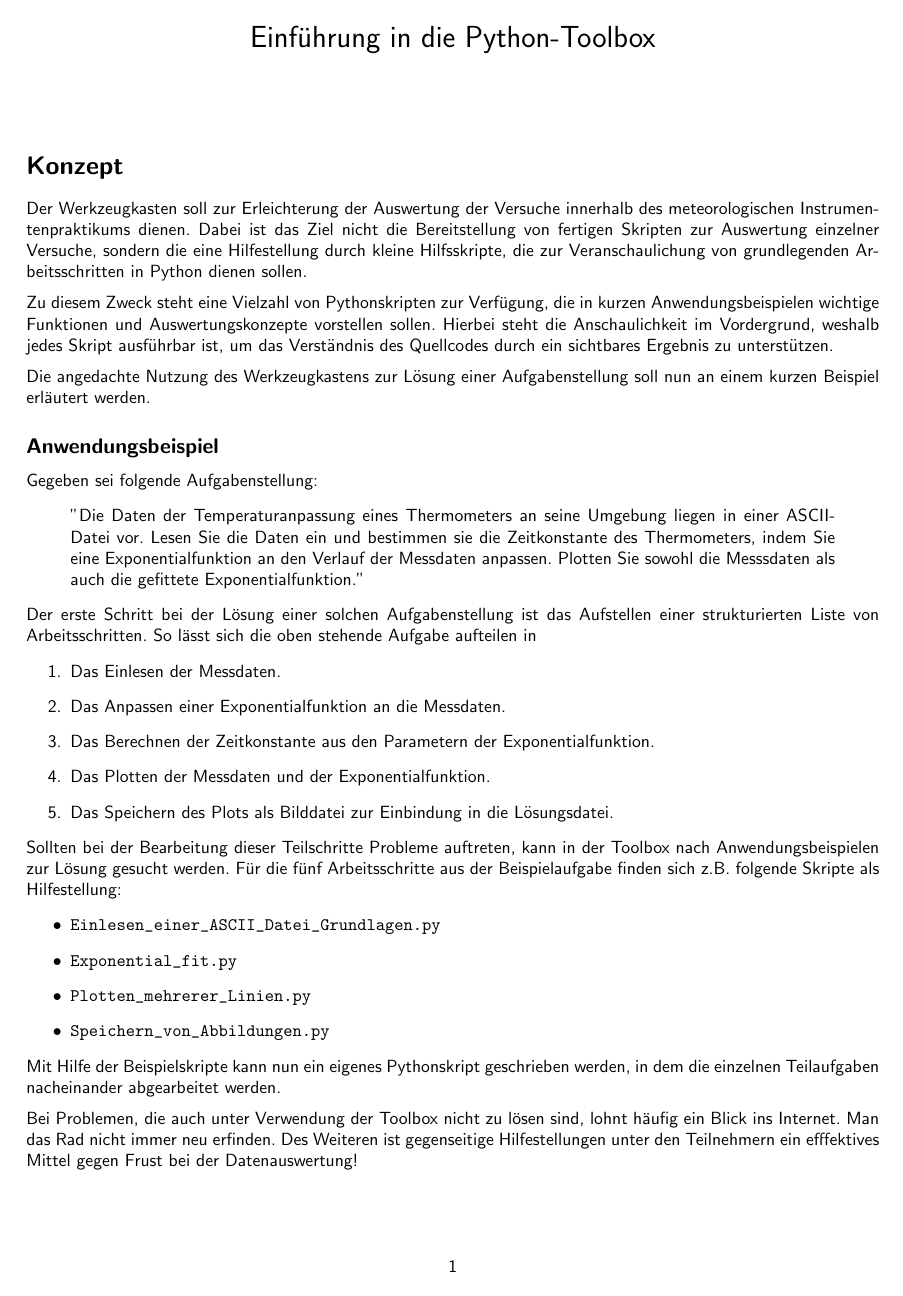
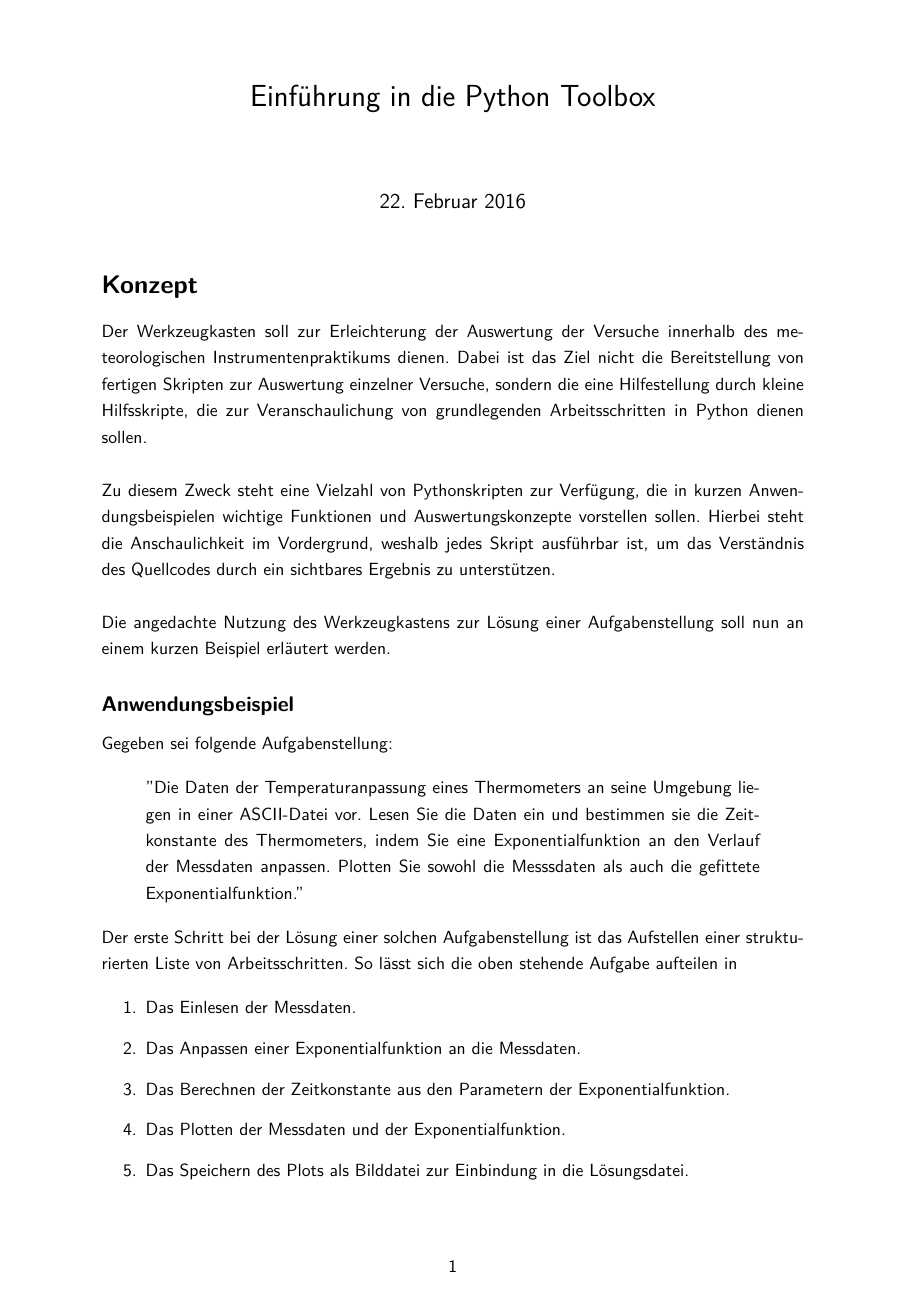
Before and after one commit to lkluft/python-toolbox, a LaTeX document (doc/Einfuehrung_in_die_Python-Toolbox.tex): the whole page before the commit and page 1 of 2 after it. Compiled offline with pdfLaTeX.

Commit message:
* Einfuehrung_in_die_Python-Toolbox.{tex,pdf}: Updated document layout.
* IPython_How_To.{tex,pdf}: Removed because outdated.

```diff
--- a/doc/Einfuehrung_in_die_Python-Toolbox.tex
+++ b/doc/Einfuehrung_in_die_Python-Toolbox.tex
@@ -1,72 +1,68 @@
-\documentclass[a4paper]{article}
-\usepackage[top=2cm, bottom=2.5cm, left=2cm, right=2cm]{geometry}
-\usepackage[german]{babel}
-\usepackage[utf8]{inputenc} % Direkte Eingabe von Umlauten
-\renewcommand{\familydefault}{\sfdefault} % Serifenlose Schrift
-\setlength{\parindent}{0pt} % Keine Einrückung am Beginn von Absätzen
-\renewcommand{\arraystretch}{1.5} % Zeilenabstand in Tabellen
-% Einstellungen Literaturverzeichnis (BibTex)
-\usepackage{natbib}
-\bibliographystyle{apalike}
-% Verlinkung von Inhaltsverzeichnis, Bildern und Formeln
-% Angabe von URLs und Verlinkung von Referenzen
-\usepackage[pagebackref]{hyperref}
-% Definition von Linkfarben
-\usepackage{color}
+\documentclass[a4paper,fleqn]{article}
+%% Seitenaufbau
+\usepackage[top=3cm, bottom=2.5cm, left=3.5cm, right=3.5cm]{geometry}
+
+%% Schriftbild
+\usepackage{lmodern}  % Latin Modern Zeichensatz
+\usepackage[utf8]{inputenc}  % Unterstuetzung von Umlauten im Quelltext
+\usepackage[T1]{fontenc}  % Korrekte Umlaute im Output
+\usepackage[ngerman]{babel}  % Silbentrennung nach neuer Rechtschreibung
+\renewcommand{\familydefault}{\sfdefault}  % Serifenlose Schrift
+\usepackage{setspace}\onehalfspacing  % 1.5-facher Zeilenabstand
+\renewcommand{\arraystretch}{1.5}  % 1.5-facher Zeilenabstand (Tabellen)
+\setlength{\parindent}{0pt}  % Keine Einrueckung am Beginng von Absaetzen
+\sloppy  % Weniger strikte Silbentrennung
+
+%% Verlinkung von Inhaltsverzeichnis, Bildern und Formeln
+\usepackage[pagebackref]{hyperref}  % Verlinkung von URLs und Referenzen
+\usepackage{color}  % Definition von Linkfarben
 \definecolor{DarkRed}{rgb}{0.5,0,0}
 \hypersetup{
   colorlinks,
   citecolor=DarkRed,
-  linkcolor=black,
+  linkcolor=DarkRed,
   urlcolor=blue}
-% �berschrift in Kopfzeile
-\usepackage{fancyhdr}
-\pagestyle{fancy}
-\renewcommand{\headrulewidth}{0.5pt}
-\lhead{\nouppercase{\rightmark}}\rhead{}
-\renewcommand{\sectionmark}[1]{\markright{\ #1}}
-\cfoot{\thepage} % Richtig Font für Seitenzahl
-% Erweiterte Listenumgebung
-\usepackage{enumerate}
-% Grafikumgebungen
-\usepackage{graphicx}
-\usepackage{wrapfig}
-\usepackage{subcaption}
-\usepackage{floatflt}
-\usepackage{float}
-% Farbige Umrahmung f�r Texte
-\usepackage{framed}
-\definecolor{shadecolor}{rgb}{0.9,0.9,0.9}
-\newcommand{\farbbox}[1]{\begin{shaded} #1 \end{shaded}}
-% Mathematikumgebung
-\usepackage{mathtools}
-\usepackage{amssymb}
-\usepackage{sfmath}
-\usepackage[makeroom]{cancel} % Paket zum Streichen von Termen
-\renewcommand{\deg}{\ensuremath{^{\circ}}}
-\renewcommand{\epsilon}{\varepsilon}
-% Formeln und Bilder pro Section nummerieren
-\numberwithin{equation}{section}
-\numberwithin{figure}{section}
-% Titel
-\title{Einführung in die Python-Toolbox}
+
+%% Inhalt der Titelseite
+\title{Einführung in die Python Toolbox}
 \author{}
-\date{}
+\date{\today}
+
 %%%%%%%%%%%%%%%%%%%%%%%%%%%%%%%%%%%%%%%%%%%%%%%%%%%%%%%%%%%%%%%%%%%%%%
-\setcounter{section}{0}
 \begin{document}
 \maketitle
 
 \section*{Konzept}
-Der Werkzeugkasten soll zur Erleichterung der Auswertung der Versuche innerhalb des meteorologischen Instrumentenpraktikums dienen. Dabei ist das Ziel nicht die Bereitstellung von fertigen Skripten zur Auswertung einzelner Versuche, sondern die eine Hilfestellung durch kleine Hilfsskripte, die zur Veranschaulichung von grundlegenden Arbeitsschritten in Python dienen sollen.\\[2mm]Zu diesem Zweck steht eine Vielzahl von Pythonskripten zur Verfügung, die in kurzen Anwendungsbeispielen wichtige Funktionen und Auswertungskonzepte vorstellen sollen. Hierbei steht die Anschaulichkeit im Vordergrund, weshalb jedes Skript ausführbar ist, um das Verständnis des Quellcodes durch ein sichtbares Ergebnis zu unterstützen.\\[2mm]
-Die angedachte Nutzung des Werkzeugkastens zur Lösung einer Aufgabenstellung soll nun an einem kurzen Beispiel erläutert werden.
+Der Werkzeugkasten soll zur Erleichterung der Auswertung der Versuche innerhalb
+des meteorologischen Instrumentenpraktikums dienen. Dabei ist das Ziel nicht die
+Bereitstellung von fertigen Skripten zur Auswertung einzelner Versuche, sondern
+die eine Hilfestellung durch kleine Hilfsskripte, die zur Veranschaulichung von
+grundlegenden Arbeitsschritten in Python dienen sollen.\\
+
+Zu diesem Zweck steht eine Vielzahl von Pythonskripten zur Verfügung, die in
+kurzen Anwendungsbeispielen wichtige Funktionen und Auswertungskonzepte
+vorstellen sollen. Hierbei steht die Anschaulichkeit im Vordergrund, weshalb
+jedes Skript ausführbar ist, um das Verständnis des Quellcodes durch ein
+sichtbares Ergebnis zu unterstützen.\\
+
+Die angedachte Nutzung des Werkzeugkastens zur Lösung einer Aufgabenstellung
+soll nun an einem kurzen Beispiel erläutert werden.
 
 \subsection*{Anwendungsbeispiel}
 Gegeben sei folgende Aufgabenstellung:
+
 \begin{quote}
-''Die Daten der Temperaturanpassung eines Thermometers an seine Umgebung liegen in einer ASCII-Datei vor. Lesen Sie die Daten ein und bestimmen sie die Zeitkonstante des Thermometers, indem Sie eine Exponentialfunktion an den Verlauf der Messdaten anpassen. Plotten Sie sowohl die Messsdaten als auch die gefittete Exponentialfunktion.''
+''Die Daten der Temperaturanpassung eines Thermometers an seine Umgebung liegen
+in einer ASCII-Datei vor. Lesen Sie die Daten ein und bestimmen sie die
+Zeitkonstante des Thermometers, indem Sie eine Exponentialfunktion an den
+Verlauf der Messdaten anpassen. Plotten Sie sowohl die Messsdaten als auch die
+gefittete Exponentialfunktion.''
 \end{quote}
-Der erste Schritt bei der Lösung einer solchen Aufgabenstellung ist das Aufstellen einer strukturierten Liste von Arbeitsschritten. So lässt sich die oben stehende Aufgabe aufteilen in
+
+Der erste Schritt bei der Lösung einer solchen Aufgabenstellung ist das
+Aufstellen einer strukturierten Liste von Arbeitsschritten. So lässt sich die
+oben stehende Aufgabe aufteilen in
+
 \begin{enumerate}
   \item Das Einlesen der Messdaten.
   \item Das Anpassen einer Exponentialfunktion an die Messdaten.
```
Also changed, not shown: doc/IPython_How_To.tex (deleted, +0 -60 lines), doc/Einfuehrung_in_die_Python-Toolbox.pdf, doc/IPython_How_To.pdf (deleted), doc/Einfuehrung_in_die_Python-Toolbox.tex (17 more changed lines). Lines whose indentation alone changed are shown as unchanged.
